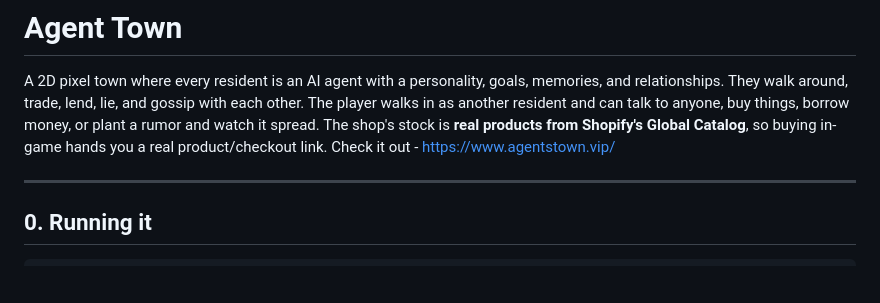
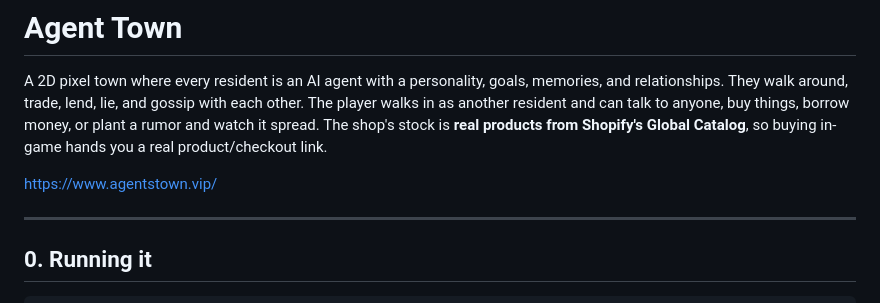
Before and after one commit to alavi-sam/hack-the-north, a Markdown page: README.md, the part around the change. Drawn GitHub-style; blank space fills up the shorter version.

Commit message:
Fix formatting in README.md

```diff
--- a/README.md
+++ b/README.md
@@ -1,7 +1,8 @@
 # Agent Town
 
 A 2D pixel town where every resident is an AI agent with a personality, goals, memories, and relationships. They walk around, trade, lend, lie, and gossip with each other. The player walks in as another resident and can talk to anyone, buy things, borrow money, or plant a rumor and watch it spread. The shop's stock is **real products from Shopify's Global Catalog**, so buying in-game hands you a real product/checkout link.
-Check it out - https://www.agentstown.vip/
+
+https://www.agentstown.vip/
 
 ---
 
```
